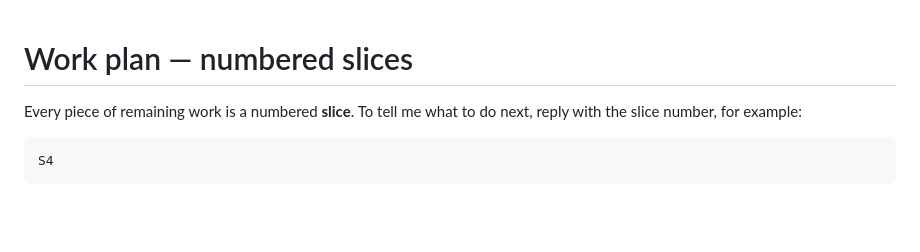
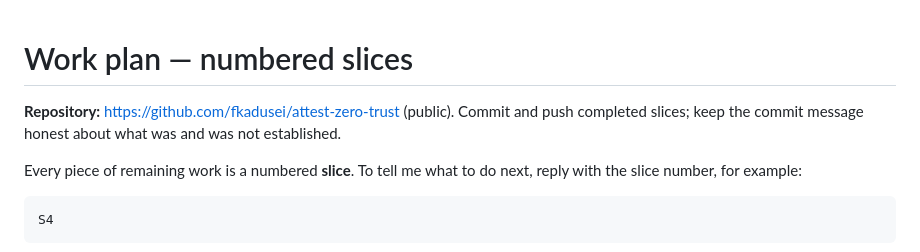
Before and after one commit to fkadusei/attest-zero-trust, a Markdown page: WORK.md, the part around the change. GitHub-like rendering; blank space fills up the shorter version.

```diff
--- a/WORK.md
+++ b/WORK.md
@@ -1,4 +1,8 @@
 # Work plan — numbered slices
+
+**Repository:** <https://github.com/fkadusei/attest-zero-trust> (public). Commit and push completed
+slices; keep the commit message honest about what was and was not established.
+
 
 Every piece of remaining work is a numbered **slice**. To tell me what to do next, reply with the
 slice number, for example:
```
Also changed, not shown: HANDOFF.md (+5 -0 lines), README.md (+2 -1 lines).
